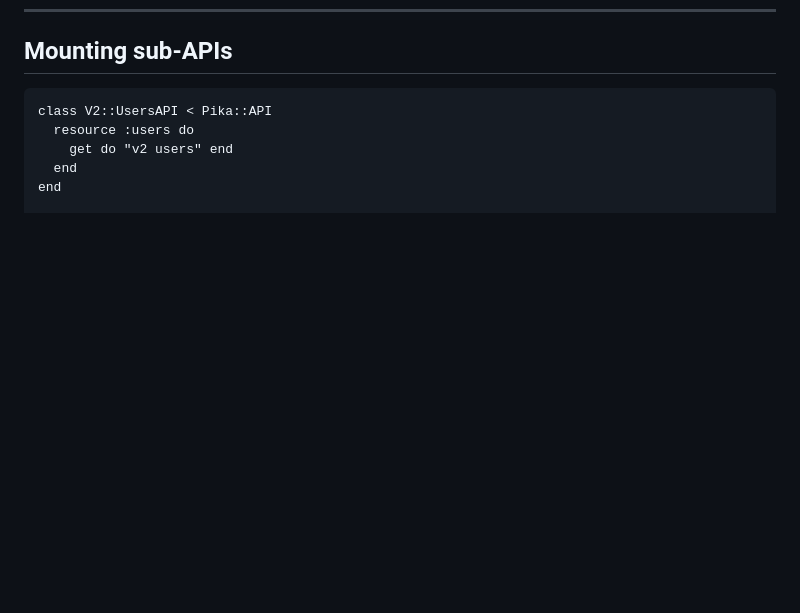
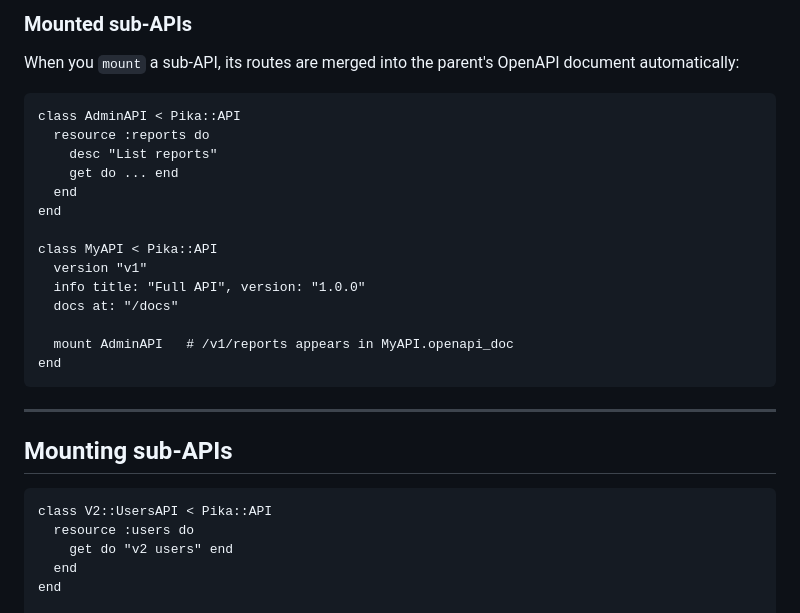
Before and after one commit to tekanic/pika, a Markdown page: README.md, the part around one of its changes. Drawn GitHub-style; blank space fills up the shorter version.

````diff
--- a/README.md
+++ b/README.md
@@ -298,3 +446,26 @@ end
+### Mounted sub-APIs
+
+When you `mount` a sub-API, its routes are merged into the parent's OpenAPI document automatically:
+
+```crystal
+class AdminAPI < Pika::API
+  resource :reports do
+    desc "List reports"
+    get do ... end
+  end
+end
+
+class MyAPI < Pika::API
+  version "v1"
+  info title: "Full API", version: "1.0.0"
+  docs at: "/docs"
+
+  mount AdminAPI   # /v1/reports appears in MyAPI.openapi_doc
+end
+```
+
+---
+
 ## Mounting sub-APIs
 
 ```crystal
````
Also changed, not shown: other parts of README.md (+148 -0 lines).
